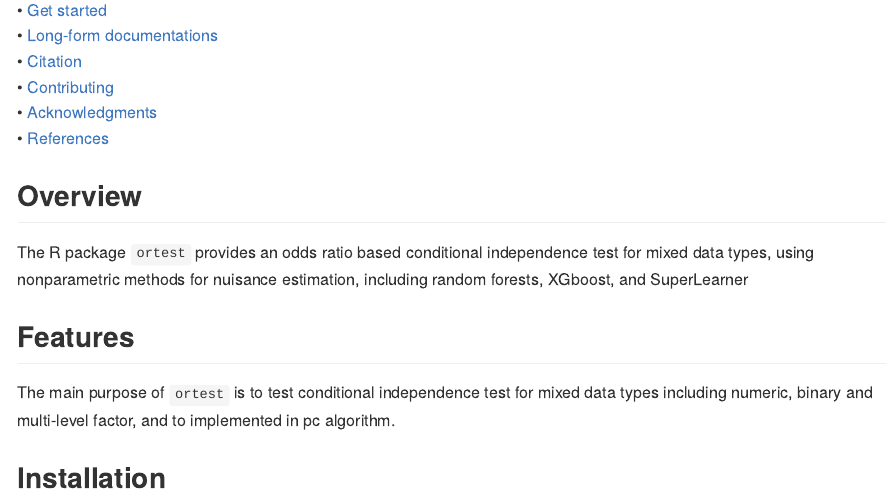
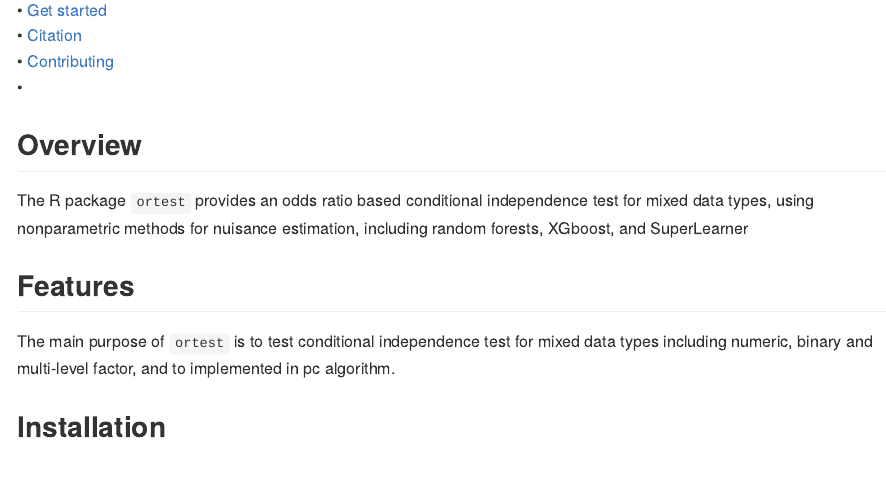
Before and after one commit to chaoqiw0324/ortest, an R Markdown document (README.Rmd): the page in a window 1100 px wide, from 190 px down. The pictures show the output file README.md that the author committed with the source, drawn offline in the style of GitHub; badge pictures from the web are left out.

Commit message:
update website

```diff
--- a/README.Rmd
+++ b/README.Rmd
@@ -37,7 +37,7 @@ ortest <img src="man/figures/package-sticker.png" align="right" style="float:rig
   • <a href="#citation">Citation</a><br>
   • <a href="#contributing">Contributing</a><br>
-  • <a href="#acknowledgments">Acknowledgments</a><br>
-  • <a href="#references">References</a>
+  <!-- • <a href="#acknowledgments">Acknowledgments</a><br> -->
+  <!-- • <a href="#references">References</a> -->
 </p>
 
 
```
Also changed, not shown: README.md, README.Rmd (2 more changed lines).
